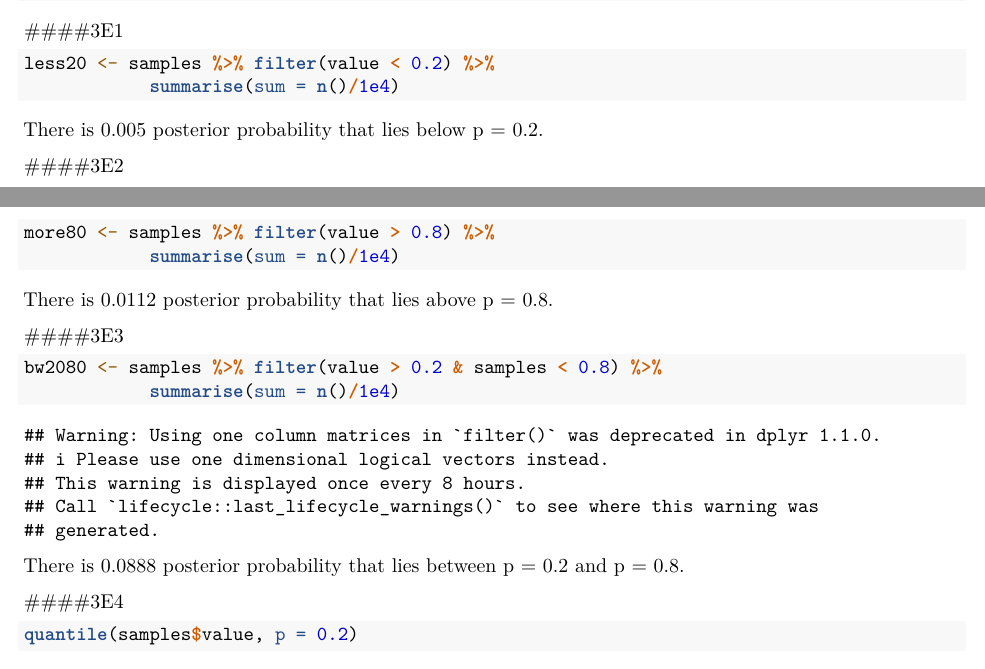
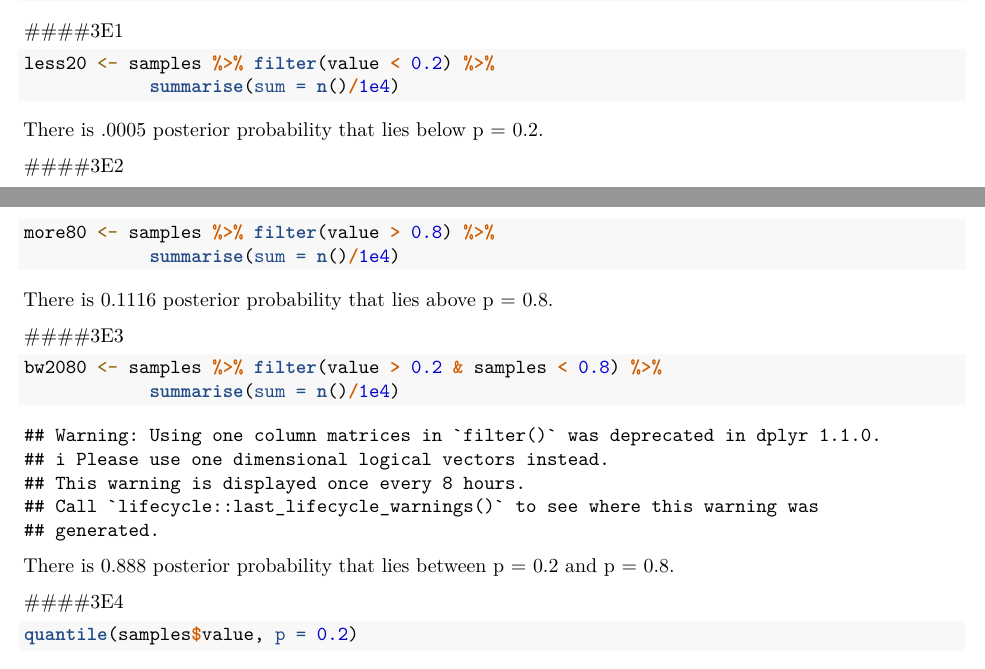
Before and after one commit to ekmaloney/statistics, an R Markdown document (Homework 1.Rmd): two parts of pages 8 and 9 of 12, joined at a grey line, cut so that both start at the same text. Rendered offline with R 4.5, knitr and Pandoc, then LaTeX, with nearby package versions; some code elsewhere in the file could not run offline.

Commit message:
fixing decimal issue in ch 3 problems

````diff
--- a/Homework 1.Rmd
+++ b/Homework 1.Rmd
@@ -213,21 +213,21 @@ less20 <- samples %>% filter(value < 0.2) %>%
             summarise(sum = n()/1e4)
 ```
 
-There is 0.005 posterior probability that lies below p = 0.2.
+There is .0005 posterior probability that lies below p = 0.2.
 
 ####3E2
 ```{r}
 more80 <- samples %>% filter(value > 0.8) %>%
             summarise(sum = n()/1e4)
 ```
-There is 0.0112 posterior probability that lies above p = 0.8.
+There is `r more80` posterior probability that lies above p = 0.8.
 
 ####3E3
 ```{r}
 bw2080 <- samples %>% filter(value > 0.2 & samples < 0.8) %>%
             summarise(sum = n()/1e4)
 ```
-There is 0.0888 posterior probability that lies between p = 0.2 and p = 0.8.
+There is `r bw2080` posterior probability that lies between p = 0.2 and p = 0.8.
 
 ####3E4
 ```{r}
````
Also changed, not shown: Homework_1.html, Homework_1.pdf, 1 other file.
